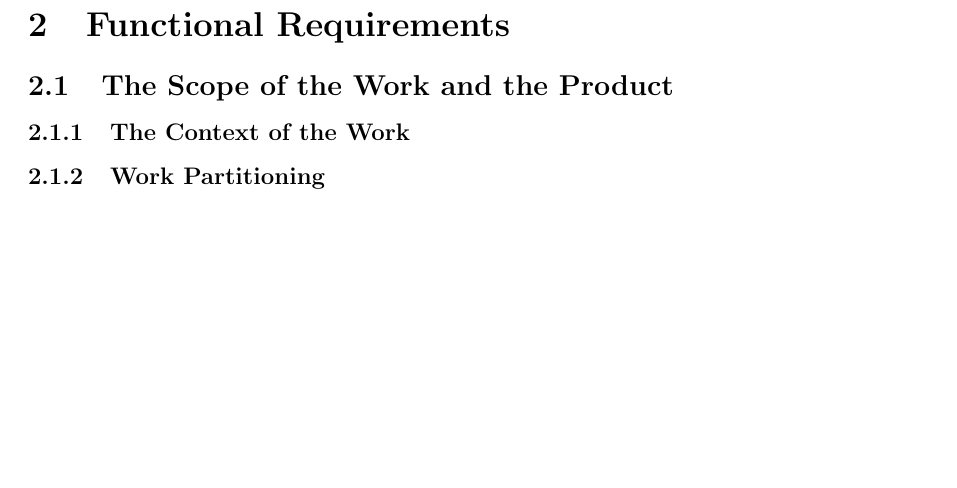
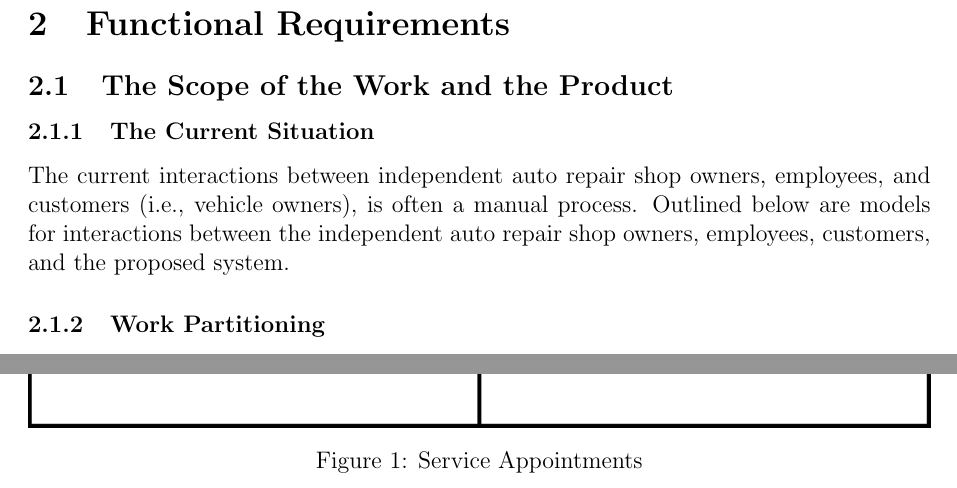
Before and after one commit to arkinmodi/project-sayyara, a LaTeX document (docs/SRS/SRS.tex): part of page 5 of 10 before the commit and two parts of pages 5 and 6 of 11 after it, the two joined at a grey line, cut so that both start at the same text, the shorter picture padded with empty space. Compiled offline with pdfLaTeX.

Commit message:
Add appointments swim lane diagram

```diff
--- a/docs/SRS/SRS.tex
+++ b/docs/SRS/SRS.tex
@@ -215,7 +215,16 @@ User characteristics should go under assumptions.
 
 \subsection{The Scope of the Work and the Product}
 
-\subsubsection{The Context of the Work}
+\subsubsection{The Current Situation}
+The current interactions between independent auto repair shop owners, employees, and customers
+(i.e., vehicle owners), is often a manual process. Outlined below are models for interactions
+between the independent auto repair shop owners, employees, customers, and the proposed system.
+\begin{figure}[!hbp]
+	\centering
+	\includegraphics[width=\linewidth]{./diagrams/Appointments.png}
+	\caption{Service Appointments}
+	\label{fig:UC}
+\end{figure}
 
 \subsubsection{Work Partitioning}
 
```
Also changed, not shown: docs/SRS/diagrams/Appointments.png (added).
